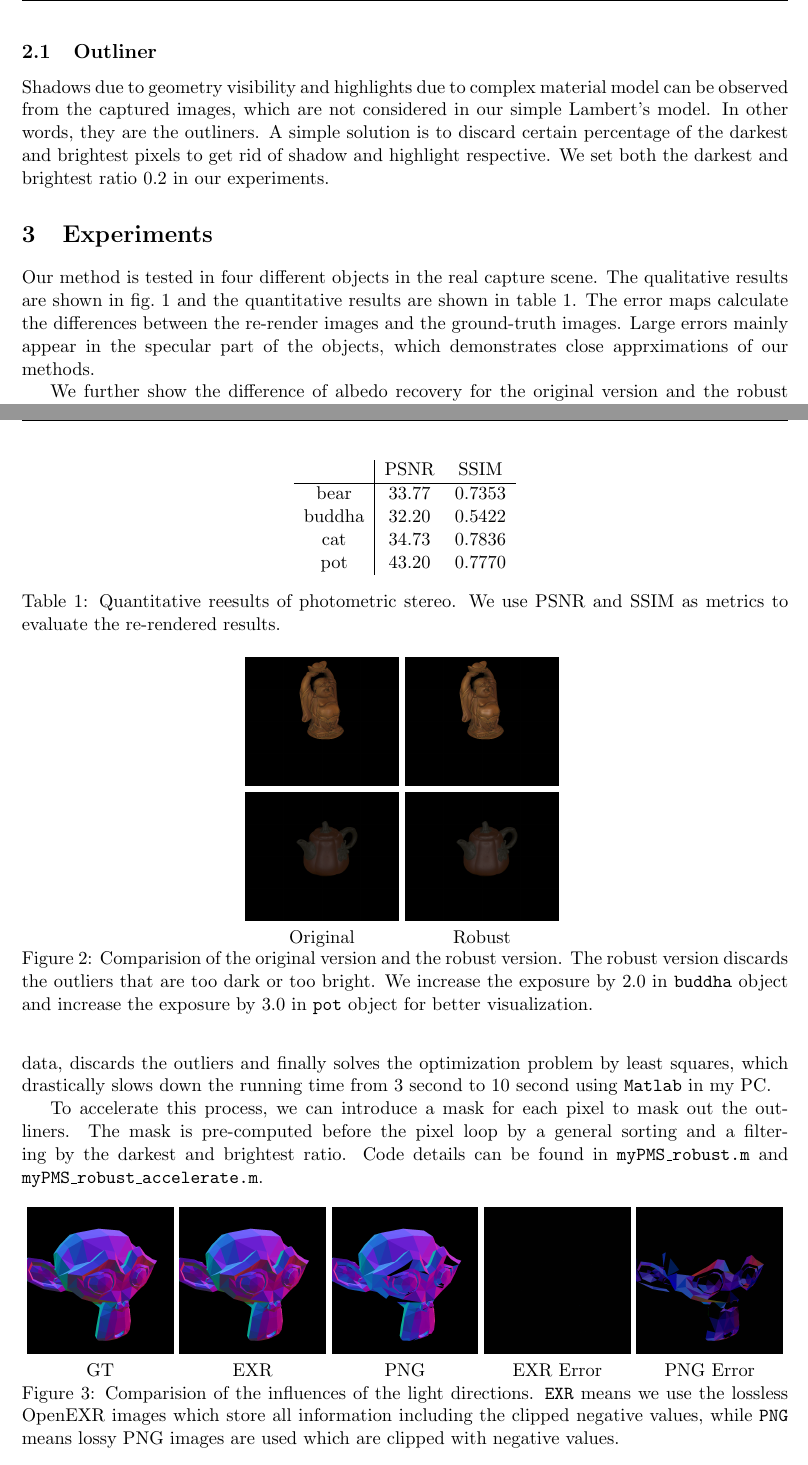
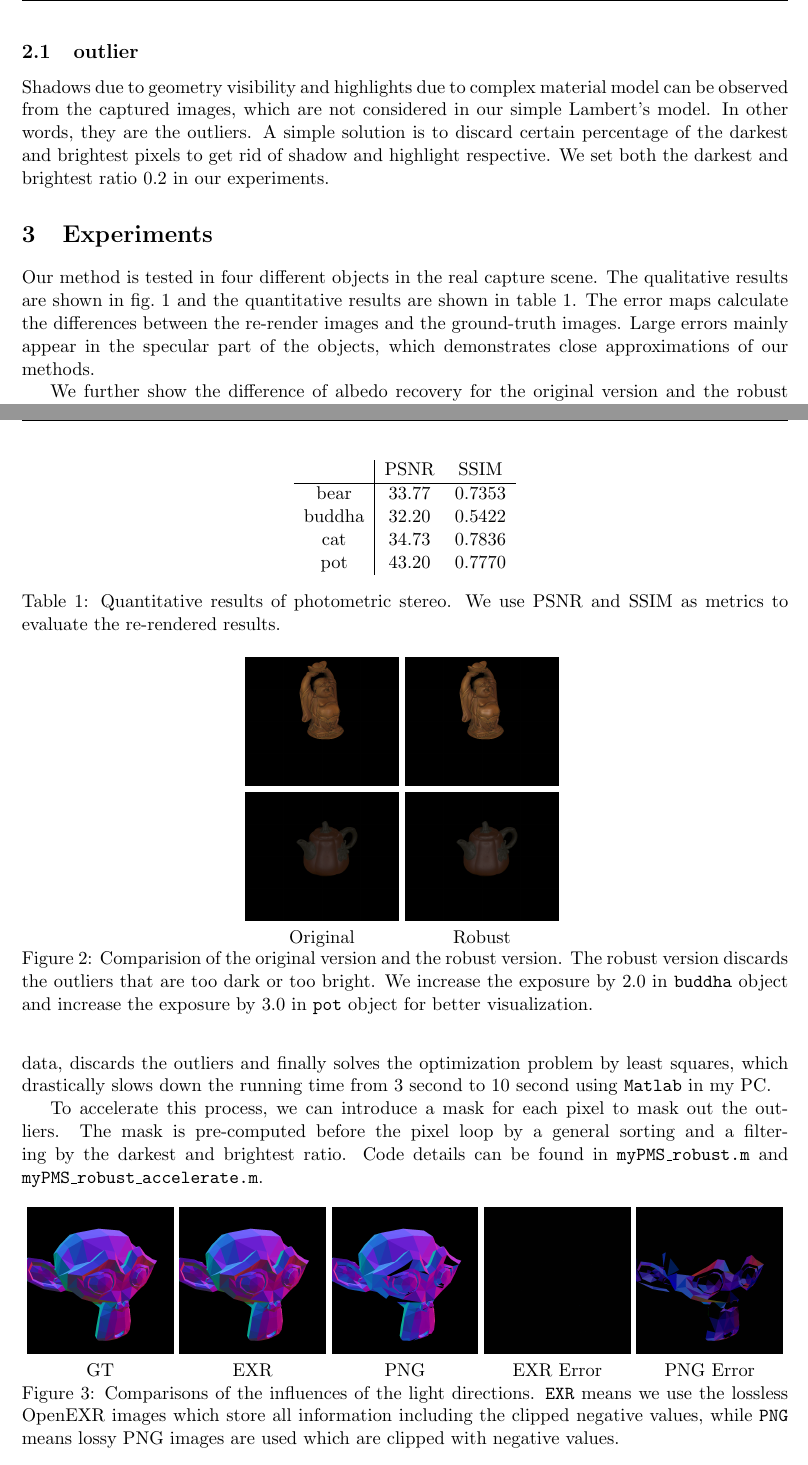
Before and after one commit to sakuratsuyu/2025-CV-HW, a LaTeX problem sheet (HW1/report/main.tex): two parts of pages 2 and 3 of 4, joined at a grey line, cut at the place of the change. Compiled offline with pdfLaTeX.

Commit message:
update: typo

```diff
--- a/HW1/report/main.tex
+++ b/HW1/report/main.tex
@@ -77,14 +77,14 @@ Actually, there are three channel RGB for each image. Practically, we solve each
     \mathbf{n} = \frac{\mathbf{x}_{R} + \mathbf{x}_{G} + \mathbf{x}_{B}}{\lVert \mathbf{x}_{R} + \mathbf{x}_{G} + \mathbf{x}_{B} \rVert},\ \rho = \left(\lVert \mathbf{x}_{R} \rVert, \lVert \mathbf{x}_{G} \rVert, \lVert \mathbf{x}_{B} \rVert\right)^\top
 \end{equation}
 
-\subsection{Outliner}
+\subsection{outlier}
 
-Shadows due to geometry visibility and highlights due to complex material model can be observed from the captured images, which are not considered in our simple Lambert's model. In other words, they are the outliners. A simple solution is to discard certain percentage of the darkest and brightest
+Shadows due to geometry visibility and highlights due to complex material model can be observed from the captured images, which are not considered in our simple Lambert's model. In other words, they are the outliers. A simple solution is to discard certain percentage of the darkest and brightest
 pixels to get rid of shadow and highlight respective. We set both the darkest and brightest ratio 0.2 in our experiments.
 
 \section{Experiments}
 
-Our method is tested in four different objects in the real capture scene. The qualitative results are shown in \cref{fig:result} and the quantitative results are shown in \cref{tab:result}. The error maps calculate the differences between the re-render images and the ground-truth images. Large errors mainly appear in the specular part of the objects, which demonstrates close apprximations of our methods.
+Our method is tested in four different objects in the real capture scene. The qualitative results are shown in \cref{fig:result} and the quantitative results are shown in \cref{tab:result}. The error maps calculate the differences between the re-render images and the ground-truth images. Large errors mainly appear in the specular part of the objects, which demonstrates close approximations of our methods.
 
 We further show the difference of albedo recovery for the original version and the robust version that discards the outliers in \cref{fig:comparision}. The results show that our robust version successfully reduce the specular part of the object as expected.
 
@@ -133,7 +133,7 @@ We further show the difference of albedo recovery for the original version and t
         cat & 34.73 & 0.7836 \\
         pot & 43.20 & 0.7770 \\
     \end{tabular}
-    \caption{Quantitative reesults of photometric stereo. We use PSNR and SSIM as metrics to evaluate the re-rendered results.}
+    \caption{Quantitative results of photometric stereo. We use PSNR and SSIM as metrics to evaluate the re-rendered results.}
     \label{tab:result}
 \end{table}
 
@@ -161,7 +161,7 @@ We further show the difference of albedo recovery for the original version and t
 
 To discard the darkest and brightest part for better robustness, a general idea is to discard for each pixel with a loop. Each time, the loop fetches the images, indexes the pixel, sorts the data, discards the outliers and finally solves the optimization problem by least squares, which drastically slows down the running time from 3 second to 10 second using \texttt{Matlab} in my PC.
 
-To accelerate this process, we can introduce a mask for each pixel to mask out the outliners. The mask is pre-computed before the pixel loop by a general sorting and a filtering by the darkest and brightest ratio. Code details can be found in \texttt{myPMS\_robust.m} and \texttt{myPMS\_robust\_accelerate.m}.
+To accelerate this process, we can introduce a mask for each pixel to mask out the outliers. The mask is pre-computed before the pixel loop by a general sorting and a filtering by the darkest and brightest ratio. Code details can be found in \texttt{myPMS\_robust.m} and \texttt{myPMS\_robust\_accelerate.m}.
 
 \begin{figure*}[htbp]
     \setlength{\tabcolsep}{2pt}
@@ -176,7 +176,7 @@ To accelerate this process, we can introduce a mask for each pixel to mask out t
         GT & EXR & PNG & EXR Error & PNG Error
     \end{tabular}
     \vspace{-1em}
-    \caption{Comparision of the influences of the light directions. \texttt{EXR} means we use the lossless OpenEXR images which store all information including the clipped negative values, while \texttt{PNG} means lossy PNG images are used which are clipped with negative values.}
+    \caption{Comparisons of the influences of the light directions. \texttt{EXR} means we use the lossless OpenEXR images which store all information including the clipped negative values, while \texttt{PNG} means lossy PNG images are used which are clipped with negative values.}
     \label{fig:influence}
 \end{figure*}
 
```
